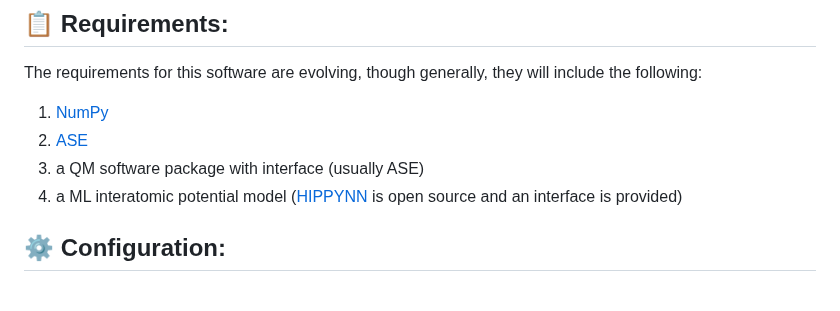
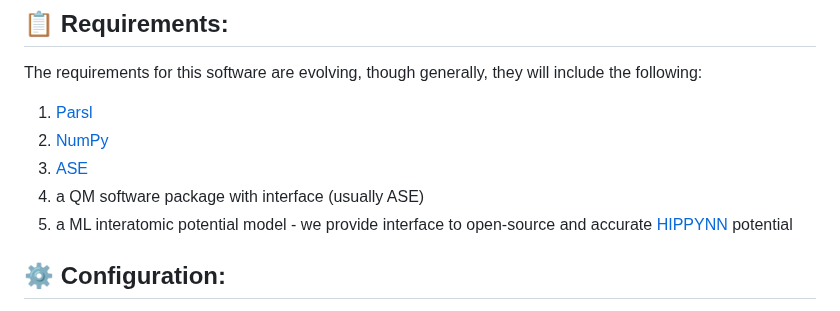
Before and after one commit to lanl/ALF, a Markdown page: README.md, the part around one of its changes. GitHub-like rendering.

```diff
--- a/README.md
+++ b/README.md
@@ -34,10 +44,11 @@ This package is closely interfaced to the Parsl framework which enables task exe
 ## 📋 Requirements:
 
 The requirements for this software are evolving, though generally, they will include the following:
-1) [NumPy](https://numpy.org/)
-2) [ASE](https://wiki.fysik.dtu.dk/ase/)
-3) a QM software package with interface (usually ASE)
-4) a ML interatomic potential model ([HIPPYNN](https://github.com/lanl/hippynn) is open source and an interface is provided)
+1) [Parsl](https://parsl-project.org/)
+2) [NumPy](https://numpy.org/)
+3) [ASE](https://wiki.fysik.dtu.dk/ase/)
+4) a QM software package with interface (usually ASE)
+5) a ML interatomic potential model - we provide interface to open-source and accurate [HIPPYNN](https://github.com/lanl/hippynn) potential
 
 ## ⚙️ Configuration:
 
```
Also changed, not shown: other parts of README.md (+22 -12 lines), alf_workflow.png (added), 4 other files.
